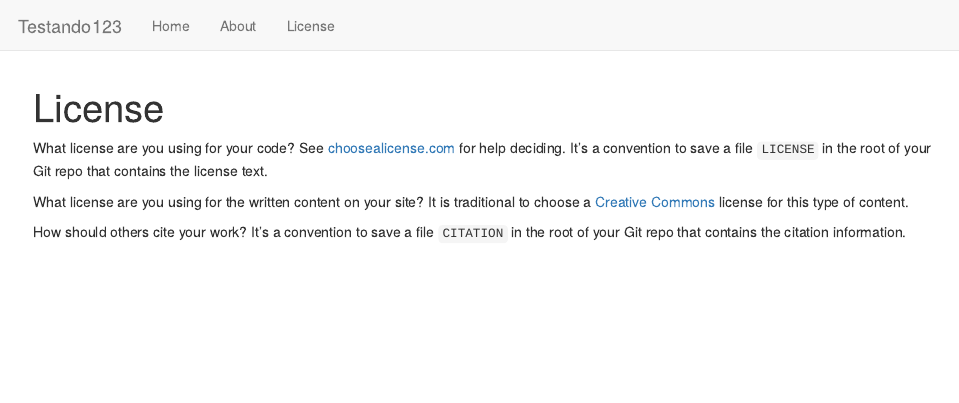
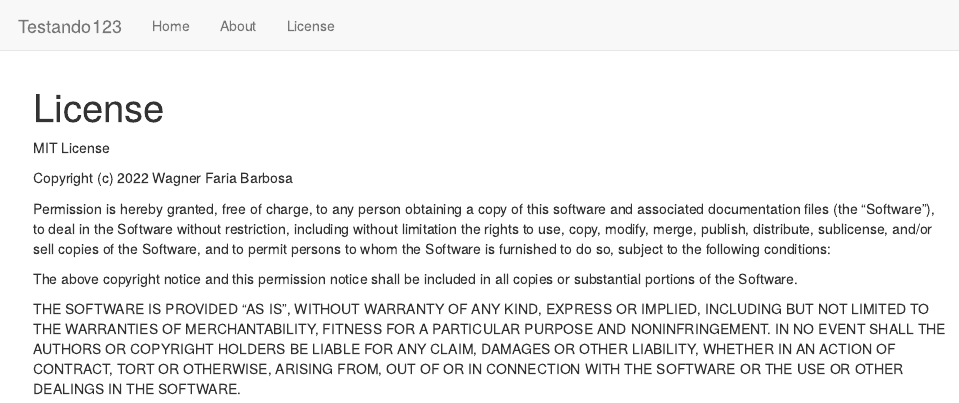
Before and after one commit to barbosawf/Testing_workflowr, an R Markdown document (analysis/license.Rmd): the page in a window 1100 px wide, from its top. Rendered offline with R 4.5, knitr and Pandoc, with nearby package versions; drawn as R Markdown's standard HTML page in place of the format the file asks for.

Commit message:
Changing about and license arquives

```diff
--- a/analysis/license.Rmd
+++ b/analysis/license.Rmd
@@ -7,15 +7,24 @@ editor_options:
   chunk_output_type: console
 ---
 
-What license are you using for your code? See [choosealicense.com][choose] for
-help deciding. It's a convention to save a file `LICENSE` in the root of your
-Git repo that contains the license text.
+MIT License
 
-What license are you using for the written content on your site? It is
-traditional to choose a [Creative Commons][cc] license for this type of content.
+Copyright (c) 2022 Wagner Faria Barbosa
 
-[choose]: https://choosealicense.com/
-[cc]: https://creativecommons.org/choose/
+Permission is hereby granted, free of charge, to any person obtaining a copy
+of this software and associated documentation files (the "Software"), to deal
+in the Software without restriction, including without limitation the rights
+to use, copy, modify, merge, publish, distribute, sublicense, and/or sell
+copies of the Software, and to permit persons to whom the Software is
+furnished to do so, subject to the following conditions:
 
-How should others cite your work? It's a convention to save a file `CITATION`
-in the root of your Git repo that contains the citation information.
+The above copyright notice and this permission notice shall be included in all
+copies or substantial portions of the Software.
+
+THE SOFTWARE IS PROVIDED "AS IS", WITHOUT WARRANTY OF ANY KIND, EXPRESS OR
+IMPLIED, INCLUDING BUT NOT LIMITED TO THE WARRANTIES OF MERCHANTABILITY,
+FITNESS FOR A PARTICULAR PURPOSE AND NONINFRINGEMENT. IN NO EVENT SHALL THE
+AUTHORS OR COPYRIGHT HOLDERS BE LIABLE FOR ANY CLAIM, DAMAGES OR OTHER
+LIABILITY, WHETHER IN AN ACTION OF CONTRACT, TORT OR OTHERWISE, ARISING FROM,
+OUT OF OR IN CONNECTION WITH THE SOFTWARE OR THE USE OR OTHER DEALINGS IN THE
+SOFTWARE.
```
Also changed, not shown: analysis/about.Rmd (+1 -1 lines), 1 other file.
